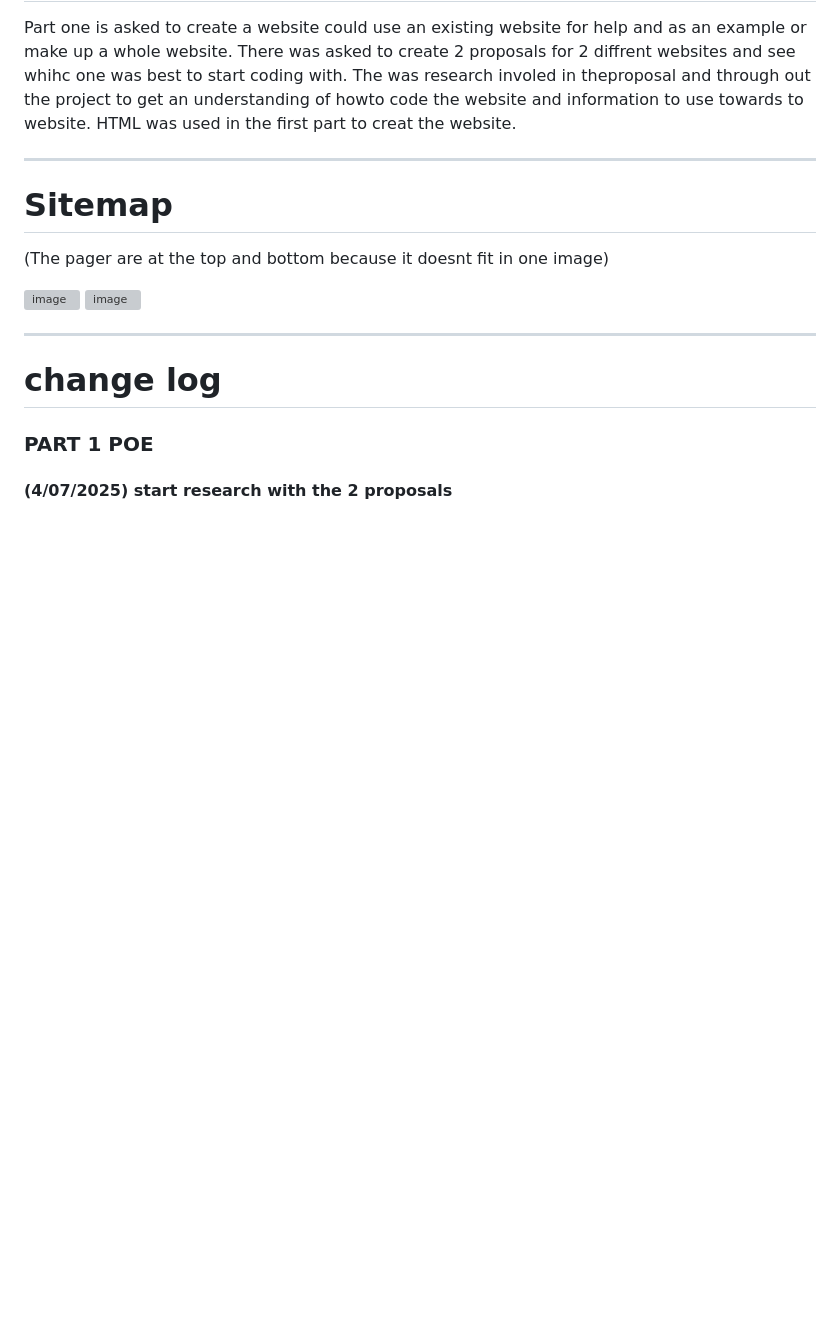
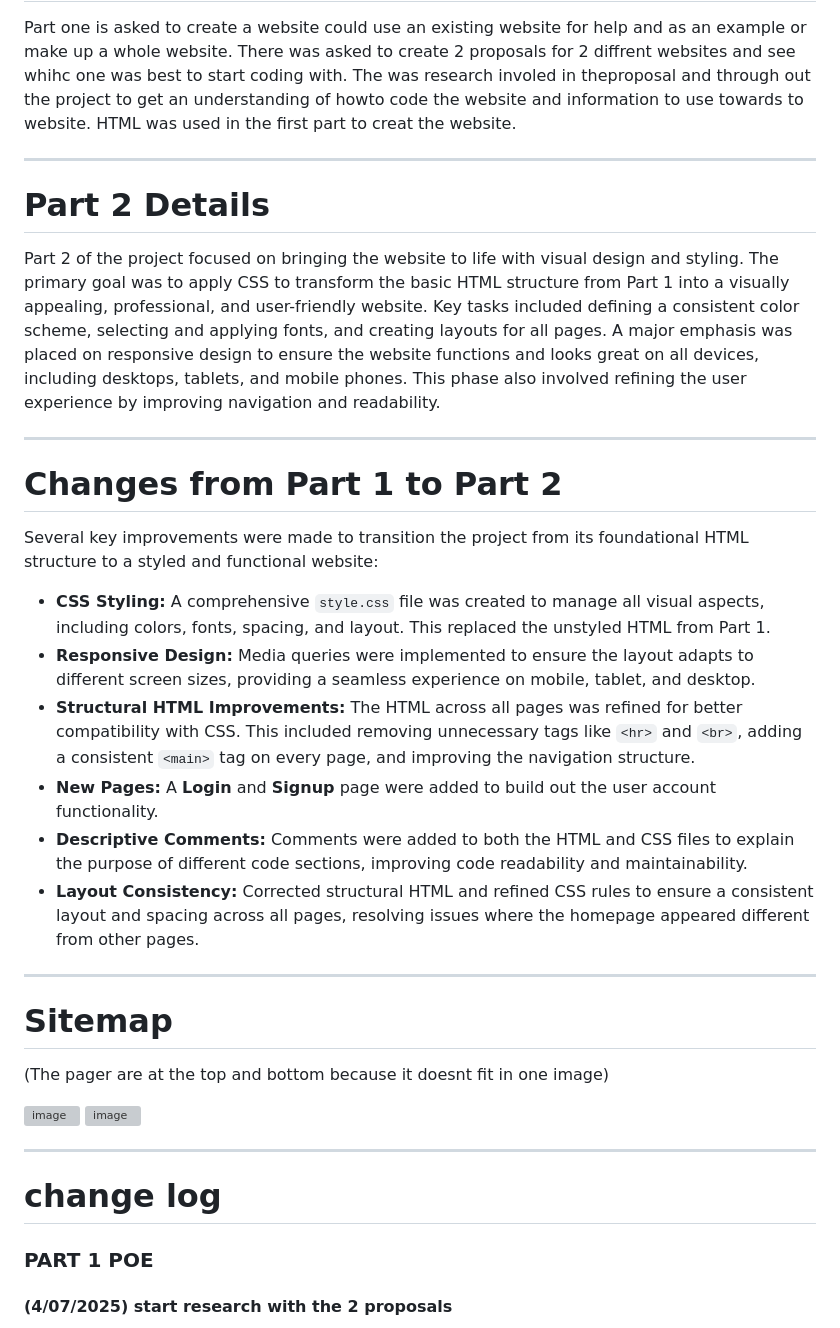
Before and after one commit to VCWVL/wede5020-part-2-Kythera-Pather, a Markdown page: README.md, the part around the change printed below. Rendered like a GitHub page; blank space fills up the shorter version; grey boxes are pictures that could not be loaded.

Commit message:
updated the readme document

```diff
--- a/README.md
+++ b/README.md
@@ -132,6 +132,21 @@ week 9 to 13
  Part one is asked to create a website could use an existing website for help and as an example or make up a whole website. There was asked to create 2 proposals for 2 diffrent websites and see whihc one was best to start coding with. The was research involed in theproposal and through out the project to get an understanding of howto code the website and information to use towards to website. HTML was used in the first part to creat the website.
 
 ---
+# Part 2 Details
+Part 2 of the project focused on bringing the website to life with visual design and styling. The primary goal was to apply CSS to transform the basic HTML structure from Part 1 into a visually appealing, professional, and user-friendly website. Key tasks included defining a consistent color scheme, selecting and applying fonts, and creating layouts for all pages. A major emphasis was placed on responsive design to ensure the website functions and looks great on all devices, including desktops, tablets, and mobile phones. This phase also involved refining the user experience by improving navigation and readability.
+
+---
+# Changes from Part 1 to Part 2
+Several key improvements were made to transition the project from its foundational HTML structure to a styled and functional website:
+
+- **CSS Styling:** A comprehensive `style.css` file was created to manage all visual aspects, including colors, fonts, spacing, and layout. This replaced the unstyled HTML from Part 1.
+- **Responsive Design:** Media queries were implemented to ensure the layout adapts to different screen sizes, providing a seamless experience on mobile, tablet, and desktop.
+- **Structural HTML Improvements:** The HTML across all pages was refined for better compatibility with CSS. This included removing unnecessary tags like `<hr>` and `<br>`, adding a consistent `<main>` tag on every page, and improving the navigation structure.
+- **New Pages:** A **Login** and **Signup** page were added to build out the user account functionality.
+- **Descriptive Comments:** Comments were added to both the HTML and CSS files to explain the purpose of different code sections, improving code readability and maintainability.
+- **Layout Consistency:** Corrected structural HTML and refined CSS rules to ensure a consistent layout and spacing across all pages, resolving issues where the homepage appeared different from other pages.
+
+---
 # Sitemap
 (The pager are at the top and bottom because it doesnt fit in one image)
 
```
Also changed, not shown: other parts of README.md (+10 -1 lines).
